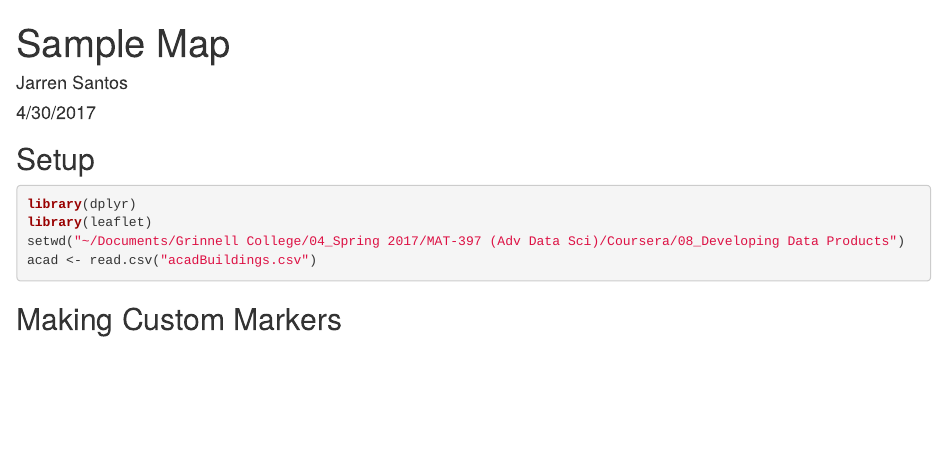
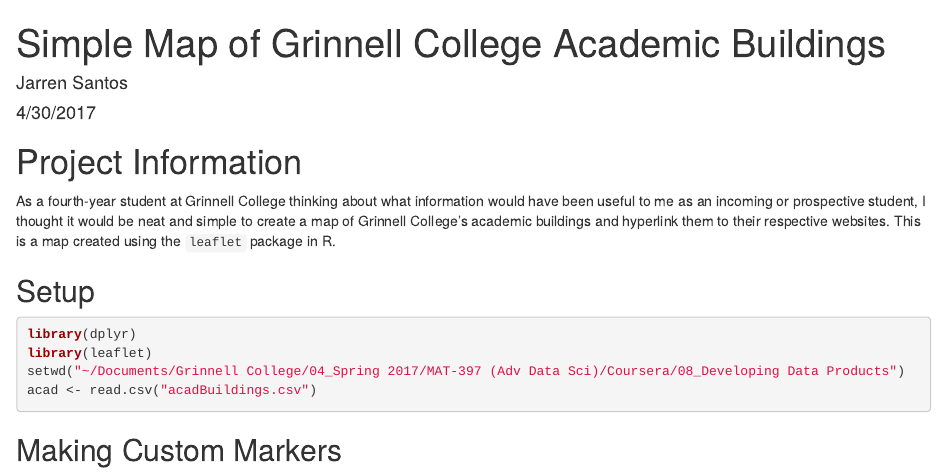
Before and after one commit to gcjumbo/DDP-Week-02, an R Markdown document (sampleMap.Rmd): the page in a window 1100 px wide, from its top. Rendered offline with R 4.5, knitr and Pandoc, with nearby package versions; some code elsewhere in the file could not run offline; common packages that the code uses without loading them are loaded.

Commit message:
Updated project information

```diff
--- a/sampleMap.Rmd
+++ b/sampleMap.Rmd
@@ -1,9 +1,13 @@
 ---
-title: "Sample Map"
+title: "Simple Map of Grinnell College Academic Buildings"
 author: "Jarren Santos"
 date: "4/30/2017"
 output: html_document
 ---
+
+# Project Information
+As a fourth-year student at Grinnell College thinking about what information would have been useful to me as an incoming or prospective student, I thought it would be neat and simple to create a map of Grinnell College's academic buildings and hyperlink them to their respective websites.  This is a map created using the `leaflet` package in R.
+
 
 ## Setup
 
```
Also changed, not shown: README.md.
